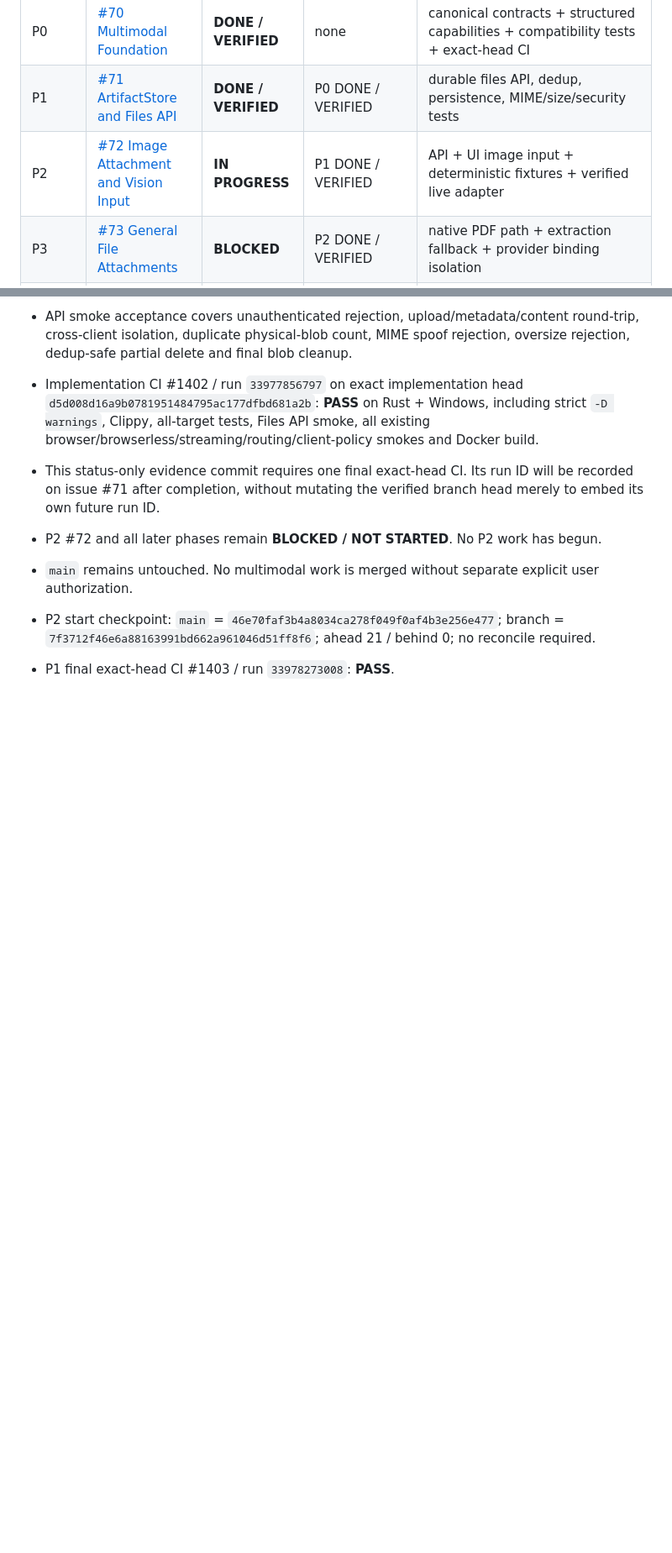
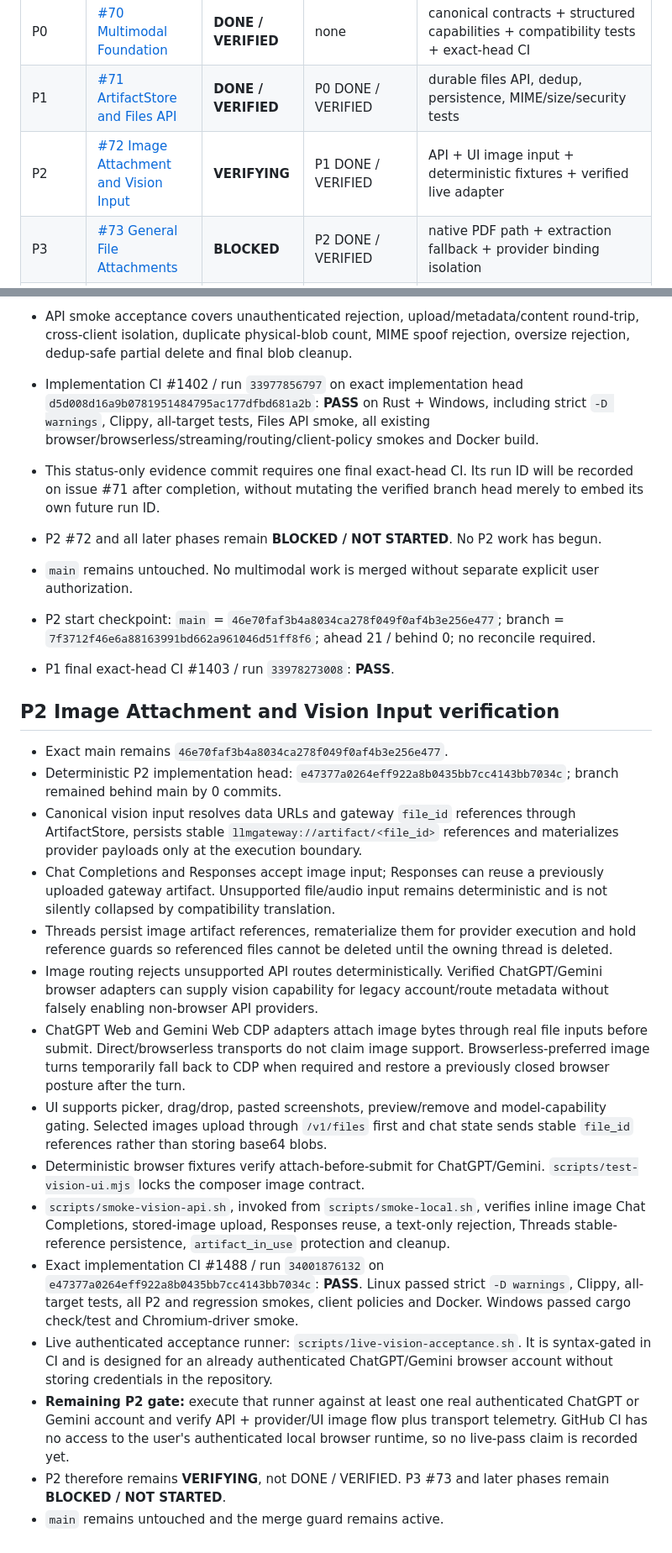
Before and after one commit to binhminhanh1235/llmgateway, a Markdown page: docs/multimodal-gateway-status.md, 2 parts joined by grey strips. Shown at 84% size. GitHub-like rendering; blank space fills up the shorter version.

Commit message:
docs(multimodal): mark P2 deterministic gate verified

```diff
--- a/docs/multimodal-gateway-status.md
+++ b/docs/multimodal-gateway-status.md
@@ -32,7 +32,7 @@ A green CI, mergeable PR, completed phase, or completed initiative is not merge
 |---|---|---|---|---|
 | P0 | [#70 Multimodal Foundation](https://github.com/binhminhanh1235/llmgateway/issues/70) | **DONE / VERIFIED** | none | canonical contracts + structured capabilities + compatibility tests + exact-head CI |
 | P1 | [#71 ArtifactStore and Files API](https://github.com/binhminhanh1235/llmgateway/issues/71) | **DONE / VERIFIED** | P0 DONE / VERIFIED | durable files API, dedup, persistence, MIME/size/security tests |
-| P2 | [#72 Image Attachment and Vision Input](https://github.com/binhminhanh1235/llmgateway/issues/72) | **IN PROGRESS** | P1 DONE / VERIFIED | API + UI image input + deterministic fixtures + verified live adapter |
+| P2 | [#72 Image Attachment and Vision Input](https://github.com/binhminhanh1235/llmgateway/issues/72) | **VERIFYING** | P1 DONE / VERIFIED | API + UI image input + deterministic fixtures + verified live adapter |
 | P3 | [#73 General File Attachments](https://github.com/binhminhanh1235/llmgateway/issues/73) | **BLOCKED** | P2 DONE / VERIFIED | native PDF path + extraction fallback + provider binding isolation |
 | P4 | [#74 Voice Input and Safe Voice Commands](https://github.com/binhminhanh1235/llmgateway/issues/74) | **BLOCKED** | P3 DONE / VERIFIED | STT + microphone + allowlisted command dispatcher |
 | P5 | [#75 Image Generation and Editing](https://github.com/binhminhanh1235/llmgateway/issues/75) | **BLOCKED** | P4 DONE / VERIFIED | Responses + Images APIs share core; generation/edit verified |
@@ -97,3 +97,22 @@ At every meaningful checkpoint:
 
 - P2 start checkpoint: `main` = `46e70faf3b4a8034ca278f049f0af4b3e256e477`; branch = `7f3712f46e6a88163991bd662a961046d51ff8f6`; ahead 21 / behind 0; no reconcile required.
 - P1 final exact-head CI #1403 / run `33978273008`: **PASS**.
+
+
+## P2 Image Attachment and Vision Input verification
+
+- Exact main remains `46e70faf3b4a8034ca278f049f0af4b3e256e477`.
+- Deterministic P2 implementation head: `e47377a0264eff922a8b0435bb7cc4143bb7034c`; branch remained behind main by 0 commits.
+- Canonical vision input resolves data URLs and gateway `file_id` references through ArtifactStore, persists stable `llmgateway://artifact/<file_id>` references and materializes provider payloads only at the execution boundary.
+- Chat Completions and Responses accept image input; Responses can reuse a previously uploaded gateway artifact. Unsupported file/audio input remains deterministic and is not silently collapsed by compatibility translation.
+- Threads persist image artifact references, rematerialize them for provider execution and hold reference guards so referenced files cannot be deleted until the owning thread is deleted.
+- Image routing rejects unsupported API routes deterministically. Verified ChatGPT/Gemini browser adapters can supply vision capability for legacy account/route metadata without falsely enabling non-browser API providers.
+- ChatGPT Web and Gemini Web CDP adapters attach image bytes through real file inputs before submit. Direct/browserless transports do not claim image support. Browserless-preferred image turns temporarily fall back to CDP when required and restore a previously closed browser posture after the turn.
+- UI supports picker, drag/drop, pasted screenshots, preview/remove and model-capability gating. Selected images upload through `/v1/files` first and chat state sends stable `file_id` references rather than storing base64 blobs.
+- Deterministic browser fixtures verify attach-before-submit for ChatGPT/Gemini. `scripts/test-vision-ui.mjs` locks the composer image contract.
+- `scripts/smoke-vision-api.sh`, invoked from `scripts/smoke-local.sh`, verifies inline image Chat Completions, stored-image upload, Responses reuse, a text-only rejection, Threads stable-reference persistence, `artifact_in_use` protection and cleanup.
+- Exact implementation CI #1488 / run `34001876132` on `e47377a0264eff922a8b0435bb7cc4143bb7034c`: **PASS**. Linux passed strict `-D warnings`, Clippy, all-target tests, all P2 and regression smokes, client policies and Docker. Windows passed cargo check/test and Chromium-driver smoke.
+- Live authenticated acceptance runner: `scripts/live-vision-acceptance.sh`. It is syntax-gated in CI and is designed for an already authenticated ChatGPT/Gemini browser account without storing credentials in the repository.
+- **Remaining P2 gate:** execute that runner against at least one real authenticated ChatGPT or Gemini account and verify API + provider/UI image flow plus transport telemetry. GitHub CI has no access to the user's authenticated local browser runtime, so no live-pass claim is recorded yet.
+- P2 therefore remains **VERIFYING**, not DONE / VERIFIED. P3 #73 and later phases remain **BLOCKED / NOT STARTED**.
+- `main` remains untouched and the merge guard remains active.
```
Also changed, not shown: other parts of docs/multimodal-gateway-status.md (+1 -1 lines).
